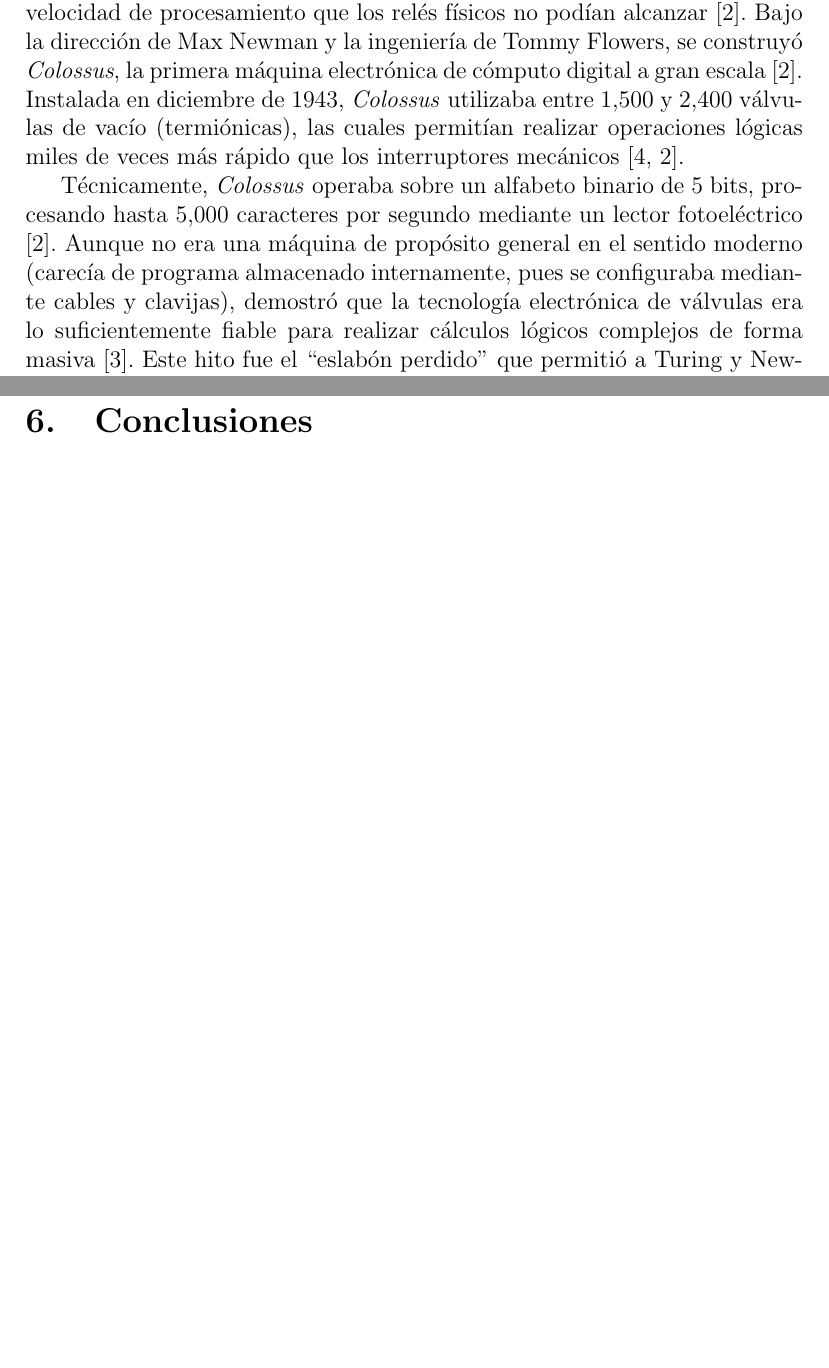
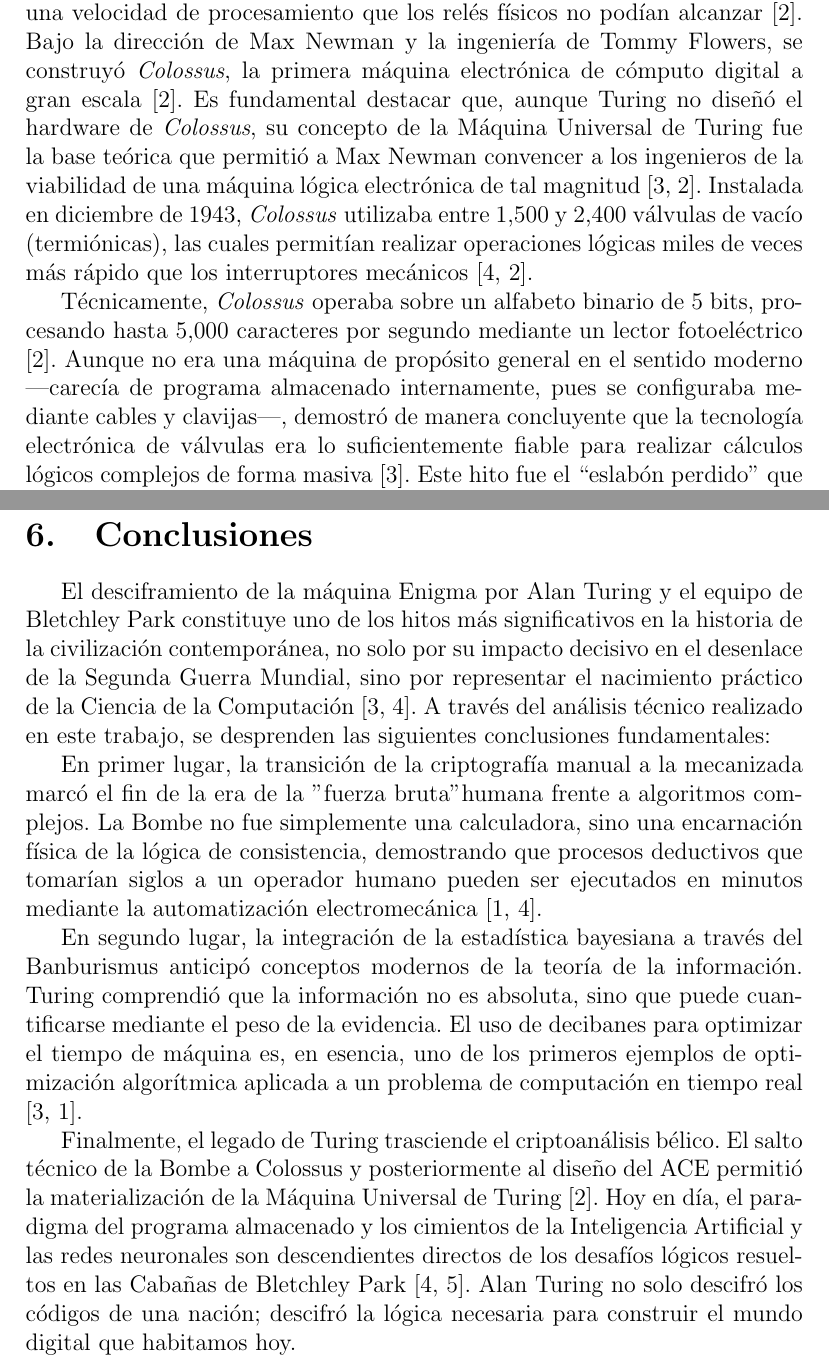
Before and after one commit to gaboCiber/Enigma-Turing-HC, a LaTeX paper (src/main.tex, which reads src/secciones/06_impacto.tex, src/secciones/07_conclusiones.tex): two parts of pages 14 and 16 of 17 before the commit and two parts of pages 14 and 17 of 18 after it, joined at a grey line, cut so that both start at the same text, the shorter picture padded with empty space. Compiled offline with pdfLaTeX.

Commit message:
Conclusions added

```diff
--- a/src/secciones/06_impacto.tex
+++ b/src/secciones/06_impacto.tex
@@ -4,9 +4,10 @@ El éxito del criptoanálisis en Bletchley Park no solo alteró el curso de la S
 
 \subsection{Colossus: El Salto a la Electrónica Digital}
 
-Si bien la Bombe fue un triunfo electromecánico, el desciframiento del cifrado de teletipo \textit{Lorenz} (denominado \textit{Tunny} por los británicos) requirió una velocidad de procesamiento que los relés físicos no podían alcanzar \cite{copeland2006colossus}. Bajo la dirección de Max Newman y la ingeniería de Tommy Flowers, se construyó \textit{Colossus}, la primera máquina electrónica de cómputo digital a gran escala \cite{copeland2006colossus}. Instalada en diciembre de 1943, \textit{Colossus} utilizaba entre 1,500 y 2,400 válvulas de vacío (termiónicas), las cuales permitían realizar operaciones lógicas miles de veces más rápido que los interruptores mecánicos \cite{lahoz2012turing, copeland2006colossus}.
+Si bien la Bombe fue un triunfo electromecánico, el desciframiento del cifrado de teletipo \textit{Lorenz} (denominado \textit{Tunny} por los británicos) requirió una velocidad de procesamiento que los relés físicos no podían alcanzar \cite{copeland2006colossus}. Bajo la dirección de Max Newman y la ingeniería de Tommy Flowers, se construyó \textit{Colossus}, la primera máquina electrónica de cómputo digital a gran escala \cite{copeland2006colossus}. Es fundamental destacar que, aunque Turing no diseñó el hardware de \textit{Colossus}, su concepto de la Máquina Universal de Turing fue la base teórica que permitió a Max Newman convencer a los ingenieros de la viabilidad de una máquina lógica electrónica de tal magnitud \cite{hodges2014turing, copeland2006colossus}. Instalada en diciembre de 1943, \textit{Colossus} utilizaba entre 1,500 y 2,400 válvulas de vacío (termiónicas), las cuales permitían realizar operaciones lógicas miles de veces más rápido que los interruptores mecánicos \cite{lahoz2012turing, copeland2006colossus}.
 
-Técnicamente, \textit{Colossus} operaba sobre un alfabeto binario de 5 bits, procesando hasta 5,000 caracteres por segundo mediante un lector fotoeléctrico \cite{copeland2006colossus}. Aunque no era una máquina de propósito general en el sentido moderno (carecía de programa almacenado internamente, pues se configuraba mediante cables y clavijas), demostró que la tecnología electrónica de válvulas era lo suficientemente fiable para realizar cálculos lógicos complejos de forma masiva \cite{hodges2014turing}. Este hito fue el ``eslabón perdido'' que permitió a Turing y Newman visualizar, al finalizar la guerra, la construcción de un dispositivo que encarnara físicamente la Máquina Universal de Turing \cite{copeland2006colossus}.
+Técnicamente, \textit{Colossus} operaba sobre un alfabeto binario de 5 bits, procesando hasta 5,000 caracteres por segundo mediante un lector fotoeléctrico \cite{copeland2006colossus}. Aunque no era una máquina de propósito general en el sentido moderno —carecía de programa almacenado internamente, pues se configuraba mediante cables y clavijas—, demostró de manera concluyente que la tecnología electrónica de válvulas era lo suficientemente fiable para realizar cálculos lógicos complejos de forma masiva \cite{hodges2014turing}. Este hito fue el ``eslabón perdido'' que permitió a Turing y Newman visualizar, al finalizar la guerra, la construcción de un dispositivo que encarnara físicamente la Máquina Universal de Turing bajo un paradigma de software y hardware unificados \cite{copeland2006colossus}.
+
 
 \subsection{La Arquitectura de Programa Almacenado y el ACE}
 
--- a/src/secciones/07_conclusiones.tex
+++ b/src/secciones/07_conclusiones.tex
@@ -1,3 +1,9 @@
 \section{Conclusiones}
 
-% Resumir la relevancia de pasar de la "fuerza bruta" a la "mecanización de la lógica"
+El desciframiento de la máquina Enigma por Alan Turing y el equipo de Bletchley Park constituye uno de los hitos más significativos en la historia de la civilización contemporánea, no solo por su impacto decisivo en el desenlace de la Segunda Guerra Mundial, sino por representar el nacimiento práctico de la Ciencia de la Computación \cite{hodges2014turing, lahoz2012turing}. A través del análisis técnico realizado en este trabajo, se desprenden las siguientes conclusiones fundamentales:
+
+En primer lugar, la transición de la criptografía manual a la mecanizada marcó el fin de la era de la "fuerza bruta" humana frente a algoritmos complejos. La Bombe no fue simplemente una calculadora, sino una encarnación física de la lógica de consistencia, demostrando que procesos deductivos que tomarían siglos a un operador humano pueden ser ejecutados en minutos mediante la automatización electromecánica \cite{copeland2004essential, lahoz2012turing}.
+
+En segundo lugar, la integración de la estadística bayesiana a través del Banburismus anticipó conceptos modernos de la teoría de la información. Turing comprendió que la información no es absoluta, sino que puede cuantificarse mediante el peso de la evidencia. El uso de decibanes para optimizar el tiempo de máquina es, en esencia, uno de los primeros ejemplos de optimización algorítmica aplicada a un problema de computación en tiempo real \cite{hodges2014turing, copeland2004essential}.
+
+Finalmente, el legado de Turing trasciende el criptoanálisis bélico. El salto técnico de la Bombe a Colossus y posteriormente al diseño del ACE permitió la materialización de la Máquina Universal de Turing \cite{copeland2006colossus}. Hoy en día, el paradigma del programa almacenado y los cimientos de la Inteligencia Artificial y las redes neuronales son descendientes directos de los desafíos lógicos resueltos en las Cabañas de Bletchley Park \cite{lahoz2012turing, strathern1997turing}. Alan Turing no solo descifró los códigos de una nación; descifró la lógica necesaria para construir el mundo digital que habitamos hoy.
```
Also changed, not shown: src/referencias.bib (+0 -2 lines), src/main.pdf.
